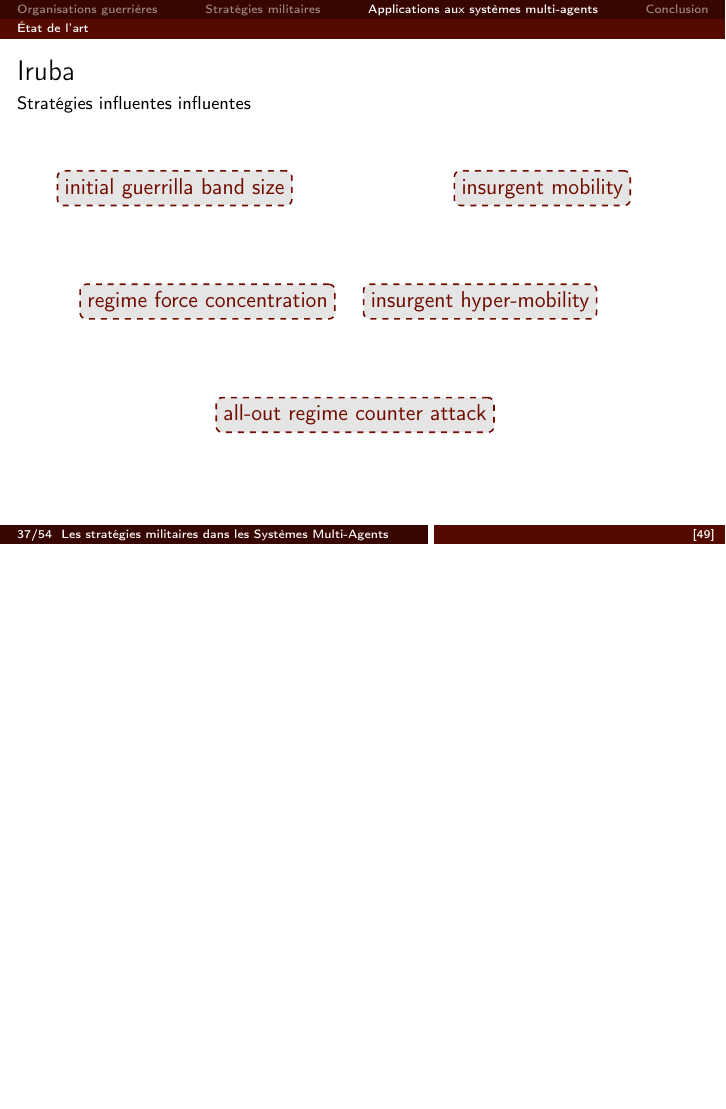
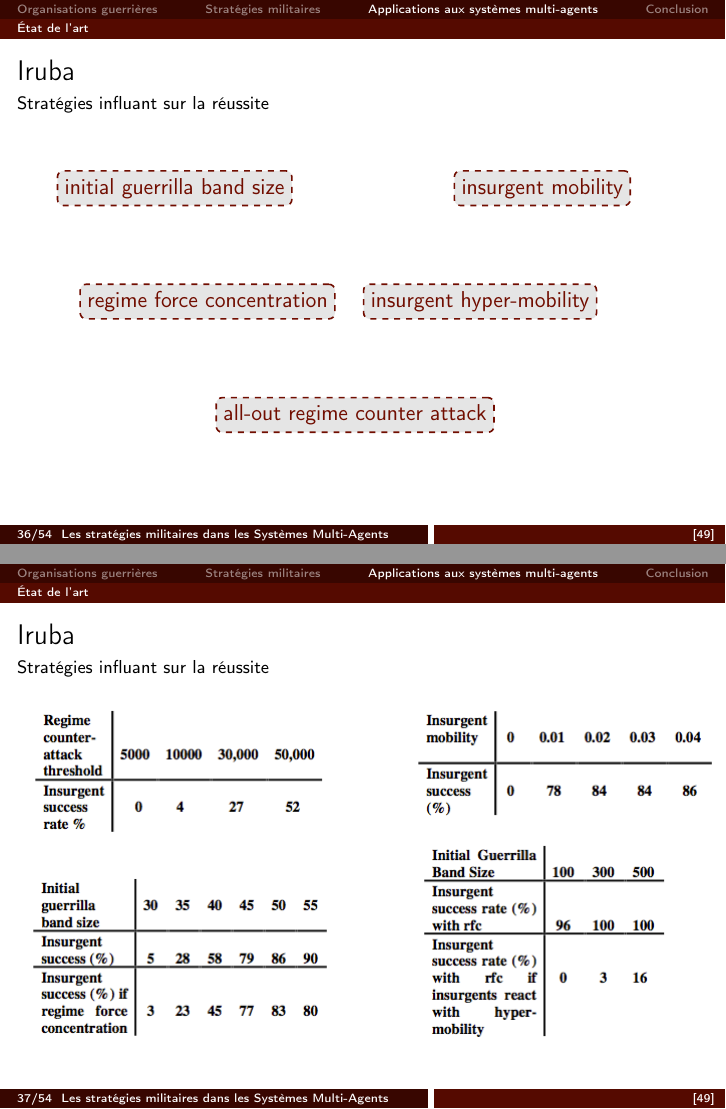
Before and after one commit to Patre/TacticAgentsPresentation, LaTeX slides (Presentation/beamer.tex): page 39 of 56 before the commit and pages 38 and 39 of 56 after it, the two joined at a grey line, the shorter picture padded with empty space. Compiled offline with pdfLaTeX.

Commit message:
completion d'Iruba

```diff
--- a/Presentation/beamer.tex
+++ b/Presentation/beamer.tex
@@ -673,7 +673,7 @@ sabotage & fortifications\\
 \end{frame}
 
 \begin{frame}{Iruba}
-\framesubtitle{Stratégies influentes influentes}
+\framesubtitle{Stratégies influant sur la réussite}
 \begin{tikzpicture}[remember picture,overlay]
 	\node[draw,item,anchor=north west] at($(current page.north west)+(1.0cm,-3cm)$) {
 		initial guerrilla band size
@@ -689,6 +689,25 @@ sabotage & fortifications\\
 	};
 	\node[draw,item,anchor=north west] at($(current page.north west)+(3.8cm,-7cm)$) {
 		all-out regime counter attack
+	};
+\end{tikzpicture}
+\footlineextra{\cite{doran2005iruba}}
+\end{frame}
+
+\begin{frame}{Iruba}
+\framesubtitle{Stratégies influant sur la réussite}
+\begin{tikzpicture}[remember picture,overlay]
+	\node[inner sep=0pt,anchor=north west] at($(current page.north west)+(0.6cm,-2.5cm)$) {
+		\includegraphics[scale=0.5]{../ressources/iruba_counter_attack}
+	};
+	\node[inner sep=0pt,anchor=north west] at($(current page.north west)+(0.5cm,-5.5cm)$) {
+		\includegraphics[scale=0.5]{../ressources/iruba_force_concentration}
+	};
+	\node[inner sep=0pt,anchor=north east] at($(current page.north east)+(-1.0cm,-4.9cm)$) {
+		\includegraphics[scale=0.5]{../ressources/iruba_hyper_mobility}
+	};
+	\node[inner sep=0pt,anchor=north east] at($(current page.north east)+(-0.1cm,-2.5cm)$) {
+		\includegraphics[scale=0.5]{../ressources/iruba_mobility}
 	};
 \end{tikzpicture}
 \footlineextra{\cite{doran2005iruba}}
```
Also changed, not shown: ressources/iruba_counter_attack.png (added), ressources/iruba_force_concentration.png (added), ressources/iruba_hyper_mobility.png (added), ressources/iruba_mobility.png (added), Presentation/beamer.tex (6 more changed lines).
